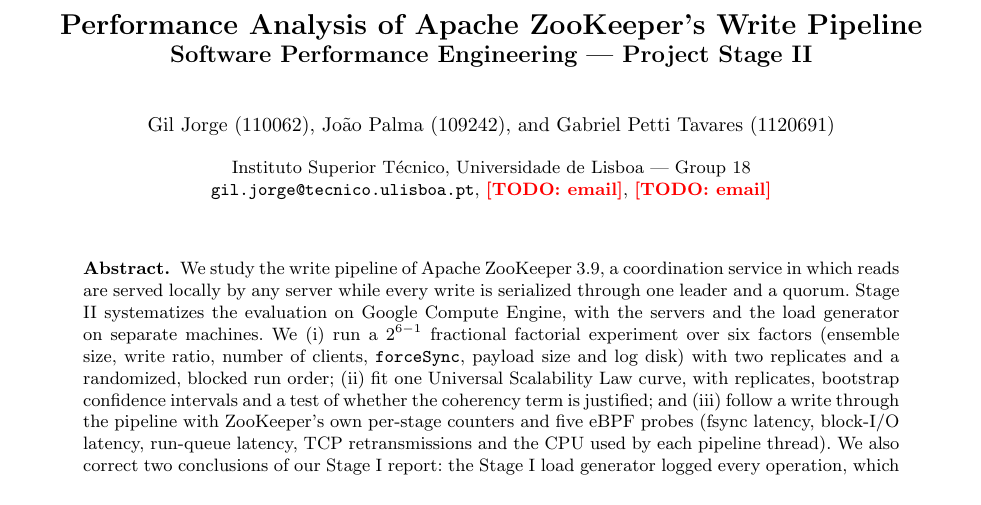
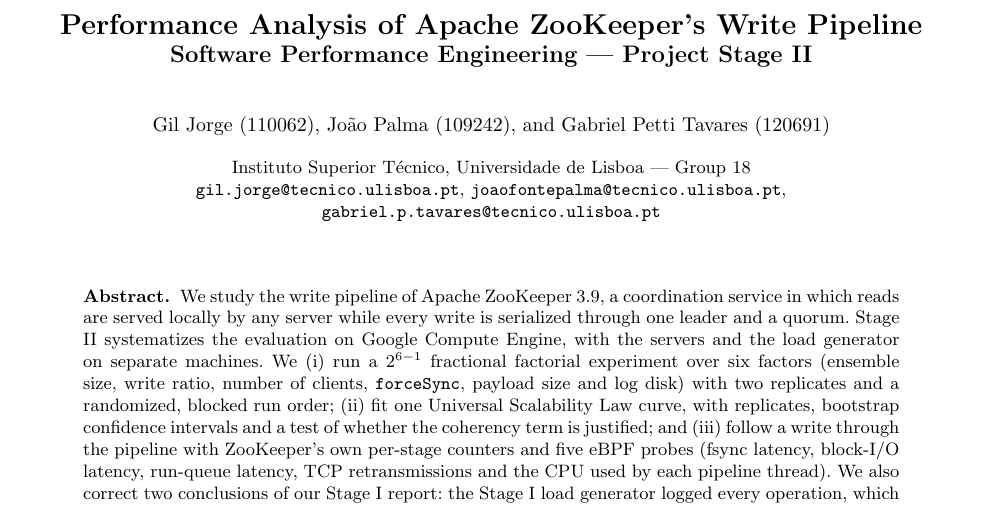
Before and after one commit to giljorge0/zookeeper-performance-analysis, a LaTeX paper (report/report.tex): part of page 1 of 13 before the commit and part of page 1 of 14 after it, cut so that both start at the same text. Compiled offline with pdfLaTeX.

Commit message:
Report and README: group identification (emails; Gabriel's student number is 120691, ist1120691)

```diff
--- a/report/report.tex
+++ b/report/report.tex
@@ -28,10 +28,11 @@
 \title{Performance Analysis of Apache ZooKeeper's Write Pipeline\\
 \large Software Performance Engineering --- Project Stage II}
 
-\author{Gil Jorge (110062) \and Jo\~{a}o Palma (109242) \and Gabriel Petti Tavares (1120691)}
+\author{Gil Jorge (110062) \and Jo\~{a}o Palma (109242) \and Gabriel Petti Tavares (120691)}
 
 \institute{Instituto Superior T\'{e}cnico, Universidade de Lisboa --- Group 18\\
-  \email{gil.jorge@tecnico.ulisboa.pt}, \todo{email}, \todo{email}}
+  \email{gil.jorge@tecnico.ulisboa.pt}, \email{joaofontepalma@tecnico.ulisboa.pt},
+  \email{gabriel.p.tavares@tecnico.ulisboa.pt}}
 
 \maketitle
 
```
Also changed, not shown: README.md.
